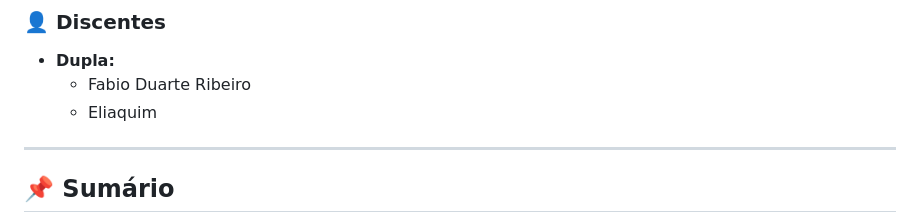
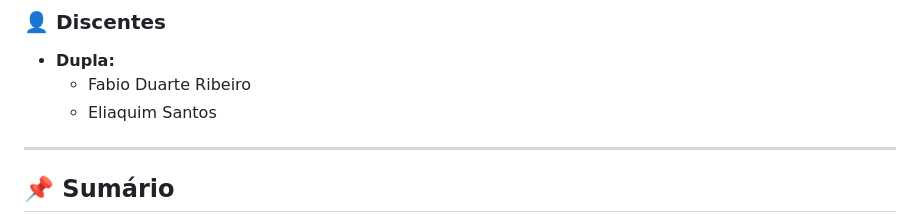
Before and after one commit to FabinDr/Processamento_de_Imagem, a Markdown page: README.md, the part around the change. GitHub-like rendering.

Commit message:
Update team member name in README

```diff
--- a/README.md
+++ b/README.md
@@ -23,7 +23,7 @@
 ### 👤 Discentes
 - **Dupla:**
   - Fabio Duarte Ribeiro
-  - Eliaquim
+  - Eliaquim Santos
 
 ---
 
```
